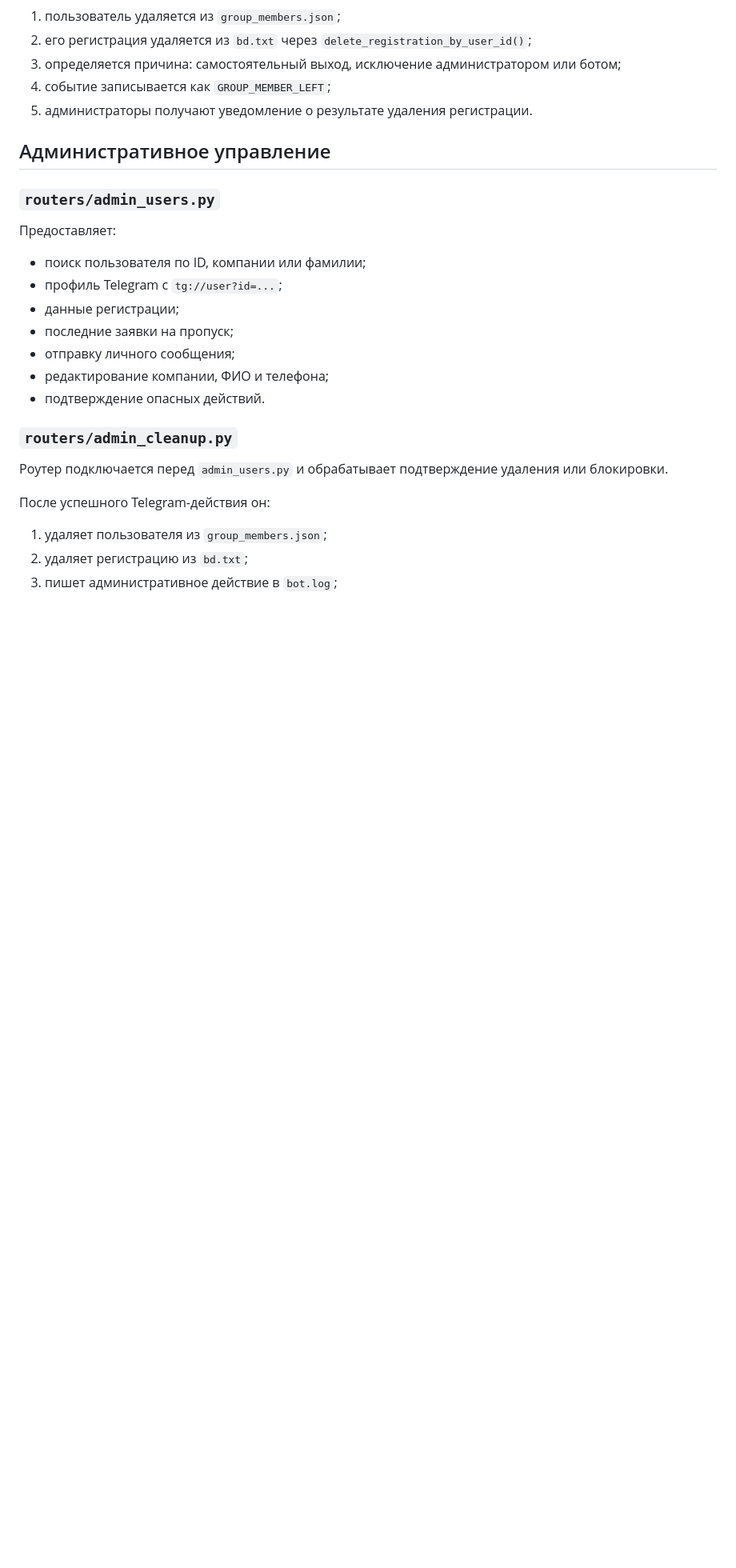
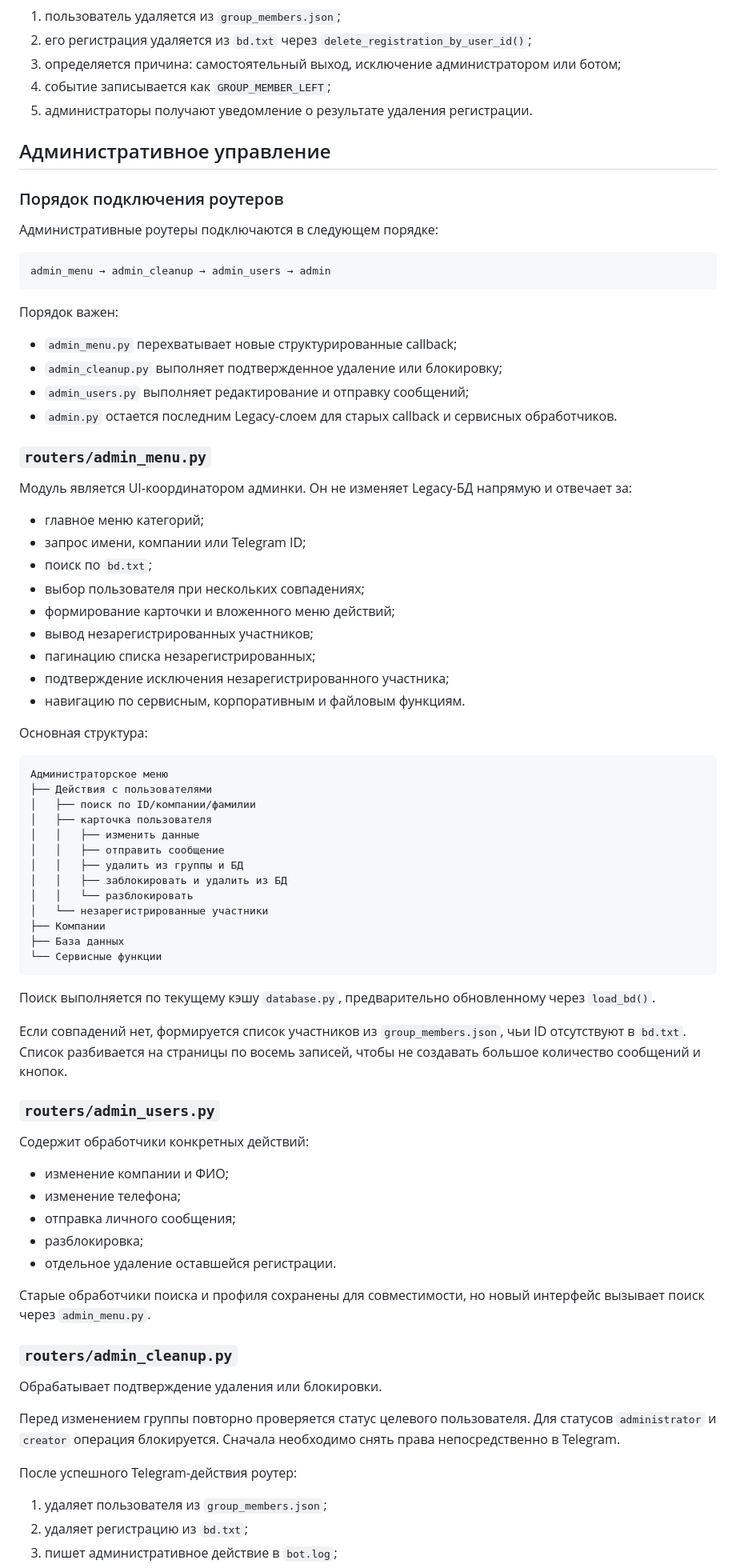
Before and after one commit to PandoMel/TG-bot-technopark, a Markdown page: architecture.md, the part around one of its changes. Shown at 80% size. Drawn GitHub-style; blank space fills up the shorter version.

Commit message:
Document nested admin architecture

````diff
--- a/architecture.md
+++ b/architecture.md
@@ -133,23 +134,76 @@ Telegram Bot API не предоставляет полный список вс
 
 ## Административное управление
 
+### Порядок подключения роутеров
+
+Административные роутеры подключаются в следующем порядке:
+
+```text
+admin_menu → admin_cleanup → admin_users → admin
+```
+
+Порядок важен:
+
+- `admin_menu.py` перехватывает новые структурированные callback;
+- `admin_cleanup.py` выполняет подтвержденное удаление или блокировку;
+- `admin_users.py` выполняет редактирование и отправку сообщений;
+- `admin.py` остается последним Legacy-слоем для старых callback и сервисных обработчиков.
+
+### `routers/admin_menu.py`
+
+Модуль является UI-координатором админки. Он не изменяет Legacy-БД напрямую и отвечает за:
+
+- главное меню категорий;
+- запрос имени, компании или Telegram ID;
+- поиск по `bd.txt`;
+- выбор пользователя при нескольких совпадениях;
+- формирование карточки и вложенного меню действий;
+- вывод незарегистрированных участников;
+- пагинацию списка незарегистрированных;
+- подтверждение исключения незарегистрированного участника;
+- навигацию по сервисным, корпоративным и файловым функциям.
+
+Основная структура:
+
+```text
+Администраторское меню
+├── Действия с пользователями
+│   ├── поиск по ID/компании/фамилии
+│   ├── карточка пользователя
+│   │   ├── изменить данные
+│   │   ├── отправить сообщение
+│   │   ├── удалить из группы и БД
+│   │   ├── заблокировать и удалить из БД
+│   │   └── разблокировать
+│   └── незарегистрированные участники
+├── Компании
+├── База данных
+└── Сервисные функции
+```
+
+Поиск выполняется по текущему кэшу `database.py`, предварительно обновленному через `load_bd()`.
+
+Если совпадений нет, формируется список участников из `group_members.json`, чьи ID отсутствуют в `bd.txt`. Список разбивается на страницы по восемь записей, чтобы не создавать большое количество сообщений и кнопок.
+
 ### `routers/admin_users.py`
 
-Предоставляет:
+Содержит обработчики конкретных действий:
 
-- поиск пользователя по ID, компании или фамилии;
-- профиль Telegram с `tg://user?id=...`;
-- данные регистрации;
-- последние заявки на пропуск;
-- отправку личного сообщения;
-- редактирование компании, ФИО и телефона;
-- подтверждение опасных действий.
+- изменение компании и ФИО;
+- изменение телефона;
+- отправка личного сообщения;
+- разблокировка;
+- отдельное удаление оставшейся регистрации.
+
+Старые обработчики поиска и профиля сохранены для совместимости, но новый интерфейс вызывает поиск через `admin_menu.py`.
 
 ### `routers/admin_cleanup.py`
 
-Роутер подключается перед `admin_users.py` и обрабатывает подтверждение удаления или блокировки.
+Обрабатывает подтверждение удаления или блокировки.
 
-После успешного Telegram-действия он:
+Перед изменением группы повторно проверяется статус целевого пользователя. Для статусов `administrator` и `creator` операция блокируется. Сначала необходимо снять права непосредственно в Telegram.
+
+После успешного Telegram-действия роутер:
 
 1. удаляет пользователя из `group_members.json`;
 2. удаляет регистрацию из `bd.txt`;
````
Also changed, not shown: other parts of architecture.md (+55 -38 lines).
